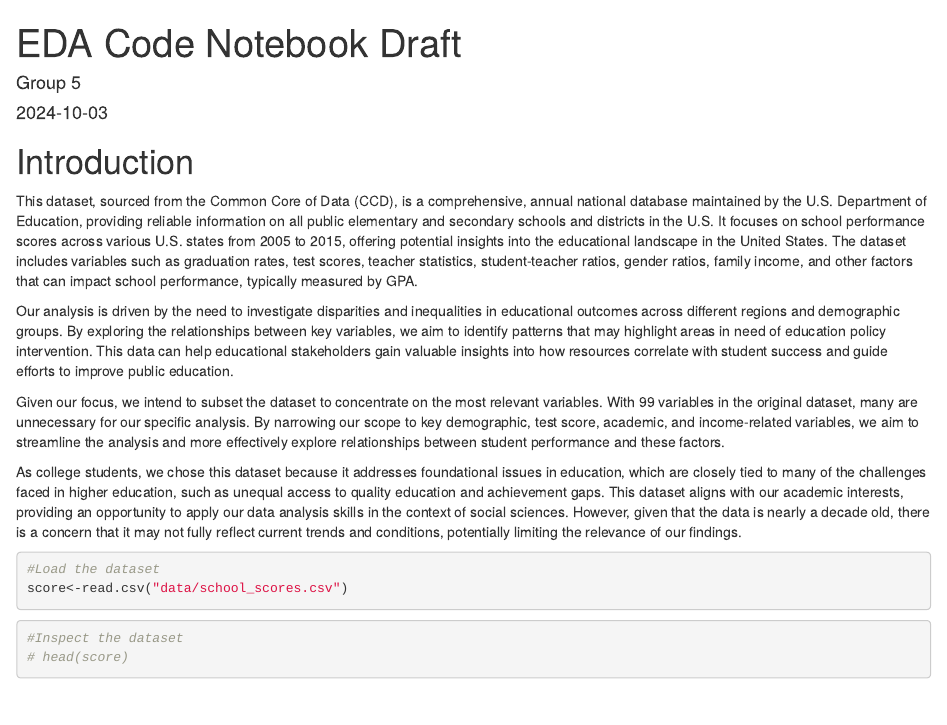
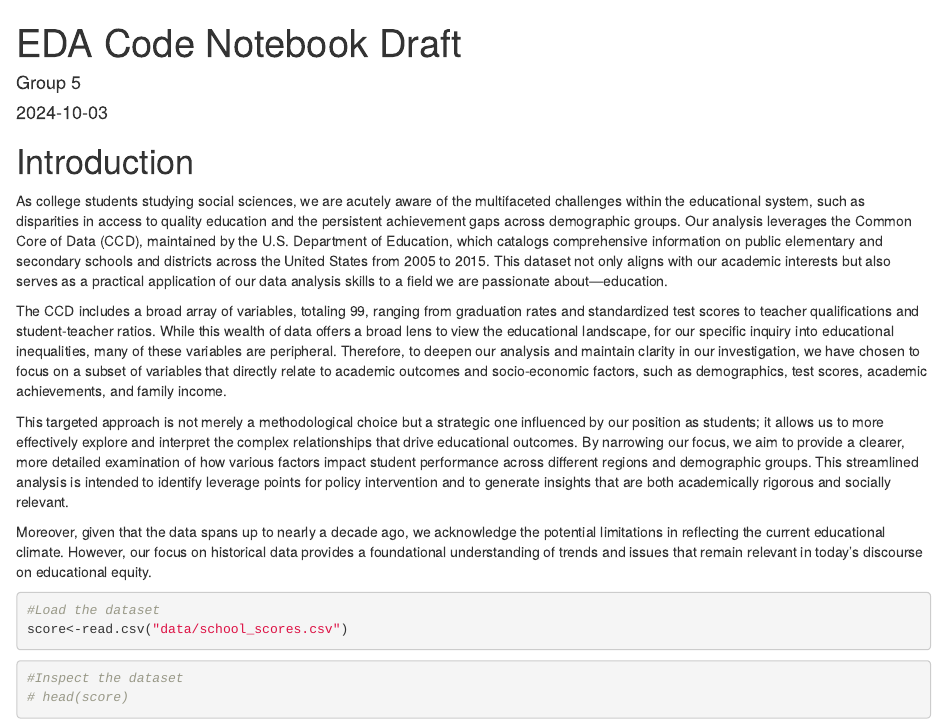
Before and after one commit to ClaudiaYang/EDA-Project-in-R, an R Markdown document (EDA_Codebook.Rmd): the page in a window 1100 px wide, from its top. Rendered offline with R 4.5, knitr and Pandoc, with nearby package versions.

Commit message:
Update EDA_Codebook.Rmd
Updated introduction based on Professor's suggestion.

````diff
--- a/EDA_Codebook.Rmd
+++ b/EDA_Codebook.Rmd
@@ -17,14 +17,14 @@ library(scales)
 ```
 
 # Introduction
+As college students studying social sciences, we are acutely aware of the multifaceted challenges within the educational system, such as disparities in access to quality education and the persistent achievement gaps across demographic groups. Our analysis leverages the Common Core of Data (CCD), maintained by the U.S. Department of Education, which catalogs comprehensive information on public elementary and secondary schools and districts across the United States from 2005 to 2015. This dataset not only aligns with our academic interests but also serves as a practical application of our data analysis skills to a field we are passionate about—education.
 
-This dataset, sourced from the Common Core of Data (CCD), is a comprehensive, annual national database maintained by the U.S. Department of Education, providing reliable information on all public elementary and secondary schools and districts in the U.S. It focuses on school performance scores across various U.S. states from 2005 to 2015, offering potential insights into the educational landscape in the United States. The dataset includes variables such as graduation rates, test scores, teacher statistics, student-teacher ratios, gender ratios, family income, and other factors that can impact school performance, typically measured by GPA.
+The CCD includes a broad array of variables, totaling 99, ranging from graduation rates and standardized test scores to teacher qualifications and student-teacher ratios. While this wealth of data offers a broad lens to view the educational landscape, for our specific inquiry into educational inequalities, many of these variables are peripheral. Therefore, to deepen our analysis and maintain clarity in our investigation, we have chosen to focus on a subset of variables that directly relate to academic outcomes and socio-economic factors, such as demographics, test scores, academic achievements, and family income.
 
-Our analysis is driven by the need to investigate disparities and inequalities in educational outcomes across different regions and demographic groups. By exploring the relationships between key variables, we aim to identify patterns that may highlight areas in need of education policy intervention. This data can help educational stakeholders gain valuable insights into how resources correlate with student success and guide efforts to improve public education.
+This targeted approach is not merely a methodological choice but a strategic one influenced by our position as students; it allows us to more effectively explore and interpret the complex relationships that drive educational outcomes. By narrowing our focus, we aim to provide a clearer, more detailed examination of how various factors impact student performance across different regions and demographic groups. This streamlined analysis is intended to identify leverage points for policy intervention and to generate insights that are both academically rigorous and socially relevant.
 
-Given our focus, we intend to subset the dataset to concentrate on the most relevant variables. With 99 variables in the original dataset, many are unnecessary for our specific analysis. By narrowing our scope to key demographic, test score, academic, and income-related variables, we aim to streamline the analysis and more effectively explore relationships between student performance and these factors.
+Moreover, given that the data spans up to nearly a decade ago, we acknowledge the potential limitations in reflecting the current educational climate. However, our focus on historical data provides a foundational understanding of trends and issues that remain relevant in today’s discourse on educational equity.
 
-As college students, we chose this dataset because it addresses foundational issues in education, which are closely tied to many of the challenges faced in higher education, such as unequal access to quality education and achievement gaps. This dataset aligns with our academic interests, providing an opportunity to apply our data analysis skills in the context of social sciences. However, given that the data is nearly a decade old, there is a concern that it may not fully reflect current trends and conditions, potentially limiting the relevance of our findings.
 
 ```{r}
 #Load the dataset
````
